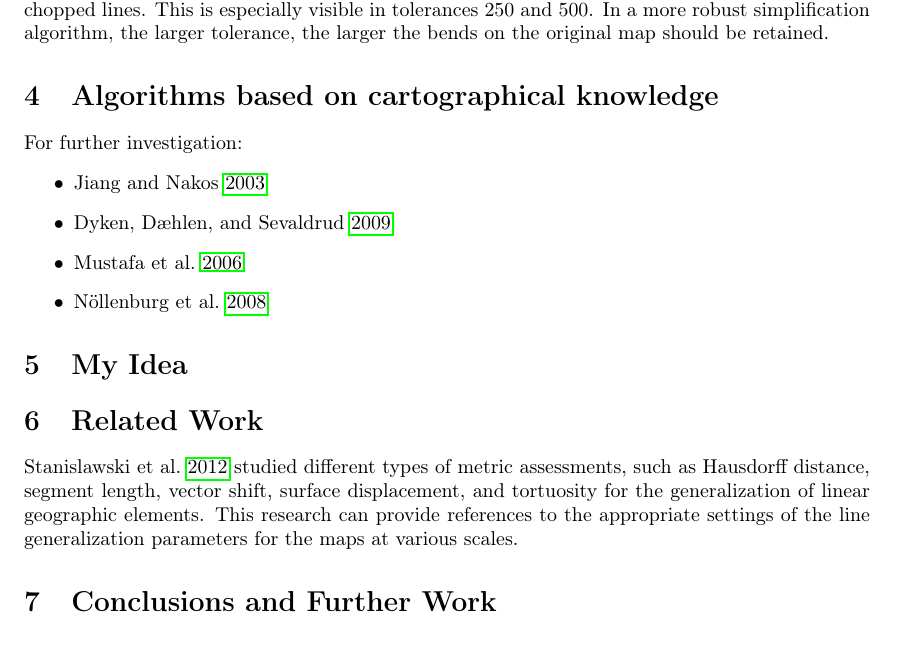
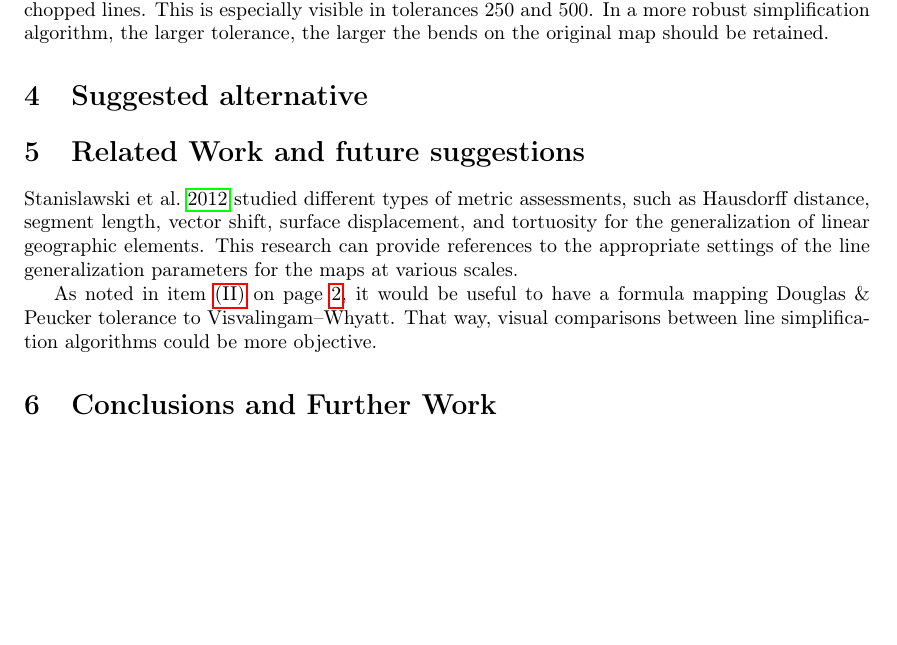
Before and after one commit to motiejus/stud, a LaTeX document (II/Referatas/mj-referatas.tex): part of page 3 of 6, cut so that both start at the same text, the shorter picture padded with empty space. Compiled offline with pdfLaTeX; a LaTeX package or settings file that is missing is left out.

Commit message:
suggestions

```diff
--- a/II/Referatas/mj-referatas.tex
+++ b/II/Referatas/mj-referatas.tex
@@ -182,20 +182,10 @@ retained.
     \caption{{\DP} and {\VW} side-by-side visual comparison.}
 \end{figure}
 
-\section{Algorithms based on cartographical knowledge}
-
-For further investigation:
-\begin{itemize}
-    \item \cite{jiang2003line}
-    \item \cite{dyken2009simultaneous}
-    \item \cite{mustafa2006dynamic}
-    \item \cite{nollenburg2008morphing}
-\end{itemize}
-
-\section{My Idea}
+\section{Suggested alternative}
 \label{sec:my_idea}
 
-\section{Related Work}
+\section{Related Work and future suggestions}
 \label{sec:related_work}
 
 \cite{stanislawski2012automated} studied different types of metric assessments,
@@ -204,6 +194,10 @@ and tortuosity for the generalization of linear geographic elements. This
 research can provide references to the appropriate settings of the line
 generalization parameters for the maps at various scales.
 
+As noted in item~\ref{itm:2} on page~\pageref{itm:2}, it would be useful to
+have a formula mapping {\DP} tolerance to {\VW}. That way, visual comparisons
+between line simplification algorithms could be more objective.
+
 \section{Conclusions and Further Work}
 \label{sec:conclusions_and_further_work}
 
```
